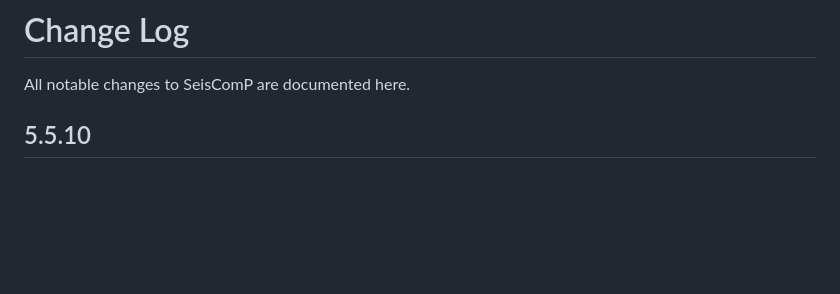
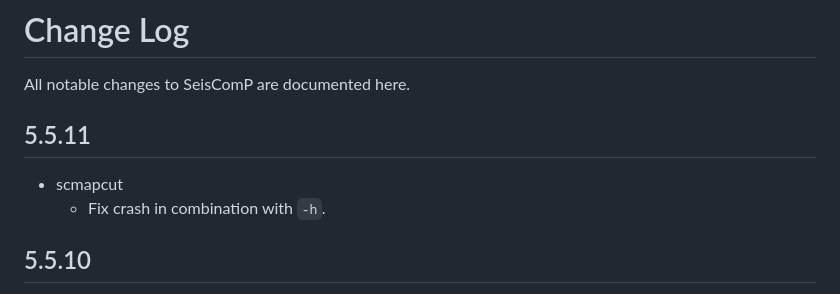
Before and after one commit to SeisComP/seiscomp, a Markdown page: CHANGELOG.md, the part around the change. GitHub-like rendering; blank space fills up the shorter version.

Commit message:
Update changelog

```diff
--- a/CHANGELOG.md
+++ b/CHANGELOG.md
@@ -1,6 +1,11 @@
 # Change Log
 
 All notable changes to SeisComP are documented here.
+
+## 5.5.11
+
+-   scmapcut
+    -   Fix crash in combination with `-h`.
 
 ## 5.5.10
 
```
